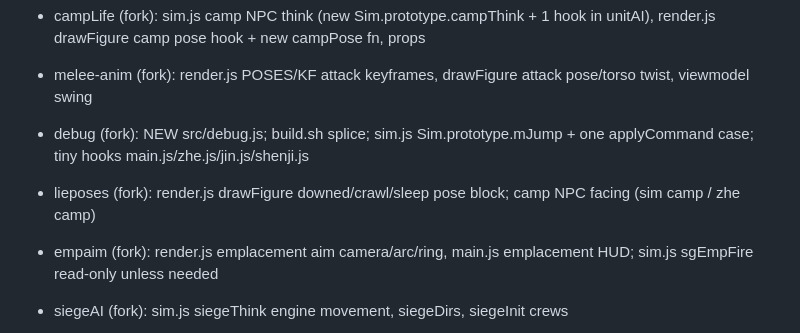
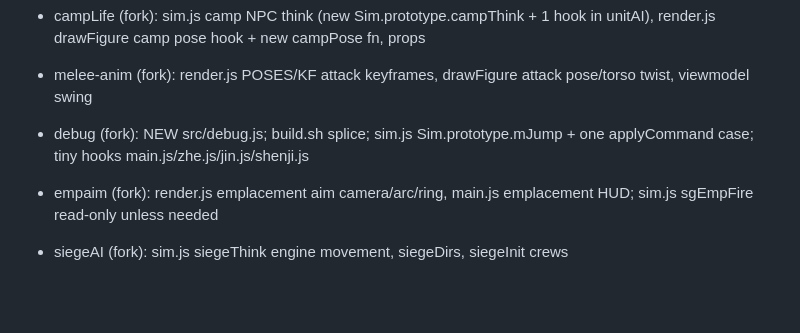
Before and after one commit to laladehulu/Liaodong, a Markdown page: .collab/claims.md, the part around the change. GitHub-like rendering; blank space fills up the shorter version.

Commit message:
lieposes: done, claim released

```diff
--- a/.collab/claims.md
+++ b/.collab/claims.md
@@ -22,6 +22,5 @@
 - campLife (fork): sim.js camp NPC think (new Sim.prototype.campThink + 1 hook in unitAI), render.js drawFigure camp pose hook + new campPose fn, props
 - melee-anim (fork): render.js POSES/KF attack keyframes, drawFigure attack pose/torso twist, viewmodel swing
 - debug (fork): NEW src/debug.js; build.sh splice; sim.js Sim.prototype.mJump + one applyCommand case; tiny hooks main.js/zhe.js/jin.js/shenji.js
-- lieposes (fork): render.js drawFigure downed/crawl/sleep pose block; camp NPC facing (sim camp / zhe camp)
 - empaim (fork): render.js emplacement aim camera/arc/ring, main.js emplacement HUD; sim.js sgEmpFire read-only unless needed
 - siegeAI (fork): sim.js siegeThink engine movement, siegeDirs, siegeInit crews
```
